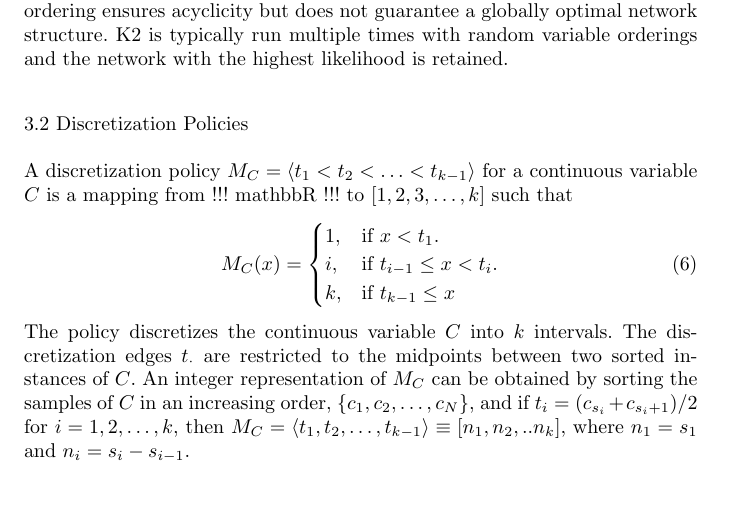
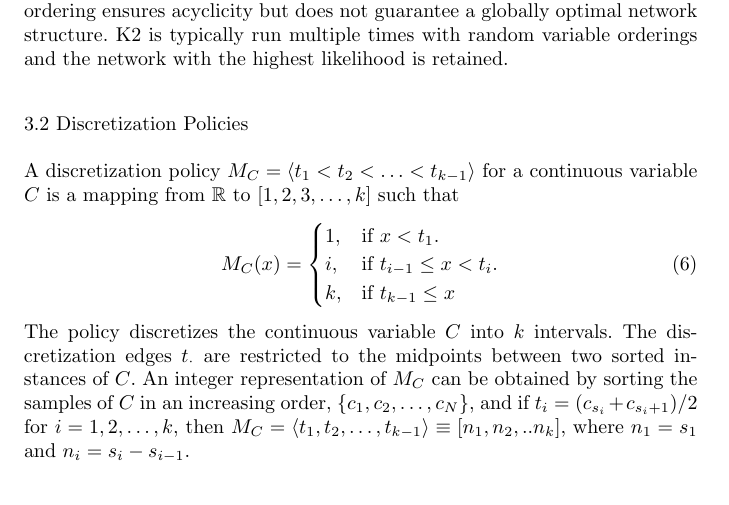
Before and after one commit to yi-chun-chen/Paper_MLJ, a LaTeX paper (BN_discretizer_paper.tex): part of page 5 of 22, cut so that both start at the same text. Compiled offline with pdfLaTeX.

Commit message:
fixed mathbb err

```diff
--- a/BN_discretizer_paper.tex
+++ b/BN_discretizer_paper.tex
@@ -46,6 +46,7 @@ grestore
 \smartqed  % flush right qed marks, e.g. at end of proof
 %
 \usepackage{amsmath}
+\usepackage{amssymb}
 \usepackage{bm}
 \usepackage{graphicx}
 \usepackage{epstopdf}
@@ -264,7 +265,7 @@ K2 is typically run multiple times with random variable orderings and the networ
 
 \subsection{Discretization Policies}
 
-A discretization policy $M_C = \anglebrackets{t_1 < t_2 < \ldots < t_{k-1}}$ for a continuous variable $C$ is a mapping from !!! mathbb{R} !!! to $\brock{1,2,3,\ldots,k}$ such that
+A discretization policy $M_C = \anglebrackets{t_1 < t_2 < \ldots < t_{k-1}}$ for a continuous variable $C$ is a mapping from $\mathbb{R}$ to $\brock{1,2,3,\ldots,k}$ such that
 \begin{equation}
   M_C (x)=\begin{cases}
     1, & \text{if $x<t_1$}.\\
```
